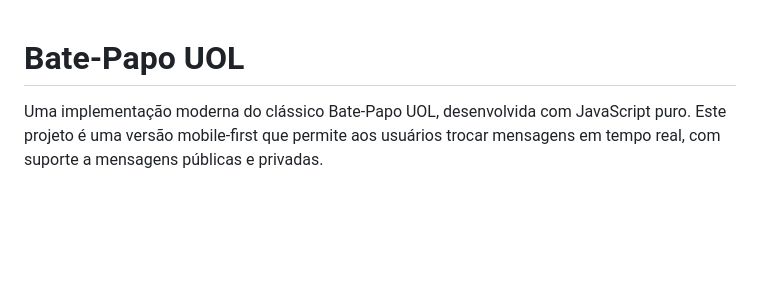
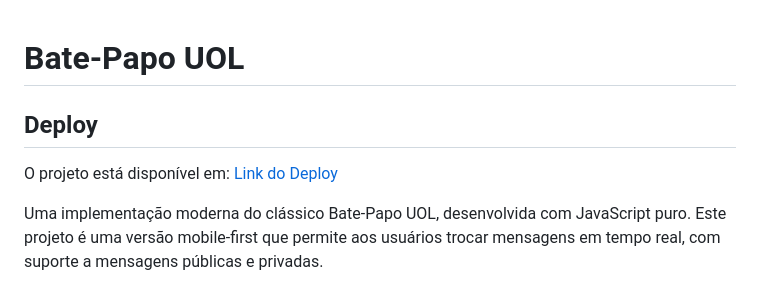
Before and after one commit to Lucas-Muto/chat-uol, a Markdown page: README.md, the part around the change. Rendered like a GitHub page; blank space fills up the shorter version.

```diff
--- a/README.md
+++ b/README.md
@@ -1,4 +1,7 @@
 # Bate-Papo UOL
+
+## Deploy
+O projeto está disponível em: [Link do Deploy](https://chat-uol-7frg.vercel.app)
 
 Uma implementação moderna do clássico Bate-Papo UOL, desenvolvida com JavaScript puro. Este projeto é uma versão mobile-first que permite aos usuários trocar mensagens em tempo real, com suporte a mensagens públicas e privadas.
 
```
